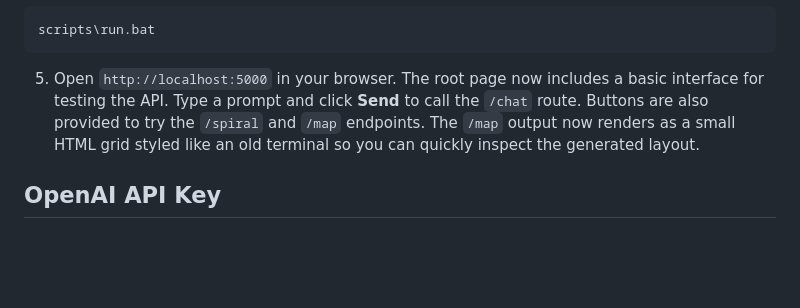
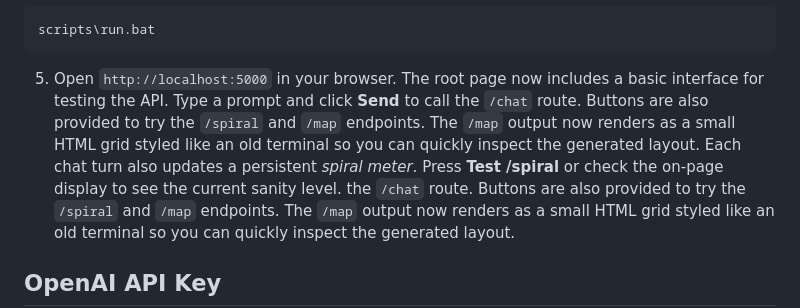
Before and after one commit to antwon99/localspiral, a Markdown page: README.md, the part around the change. Drawn GitHub-style; blank space fills up the shorter version.

Commit message:
Update README.md
Manaul merge. (Merge Issues)

````diff
--- a/README.md
+++ b/README.md
@@ -48,6 +48,11 @@ scripts\run.bat
 ```
 5. Open `http://localhost:5000` in your browser. The root page now includes a
    basic interface for testing the API. Type a prompt and click **Send** to call
+   the `/chat` route. Buttons are also provided to try the `/spiral` and `/map`
+   endpoints. The `/map` output now renders as a small HTML grid styled like an
+   old terminal so you can quickly inspect the generated layout. Each chat turn
+   also updates a persistent *spiral meter*. Press **Test /spiral** or check the
+   on-page display to see the current sanity level.
    the `/chat` route. Buttons are also provided to try the `/spiral` and `/map` endpoints. The `/map` output now renders as a small HTML grid styled like an old terminal so you can quickly inspect the generated layout.
 
 ## OpenAI API Key
````
